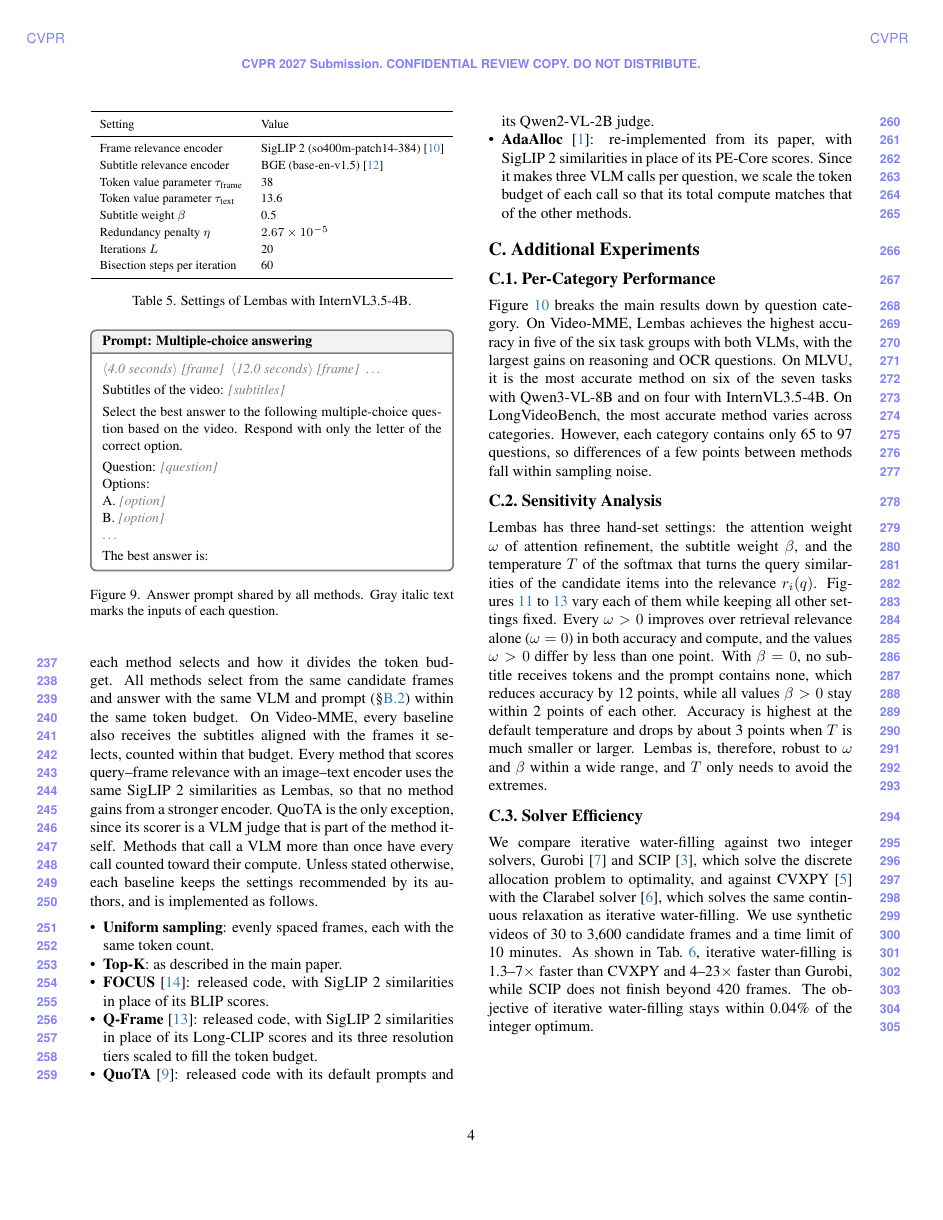
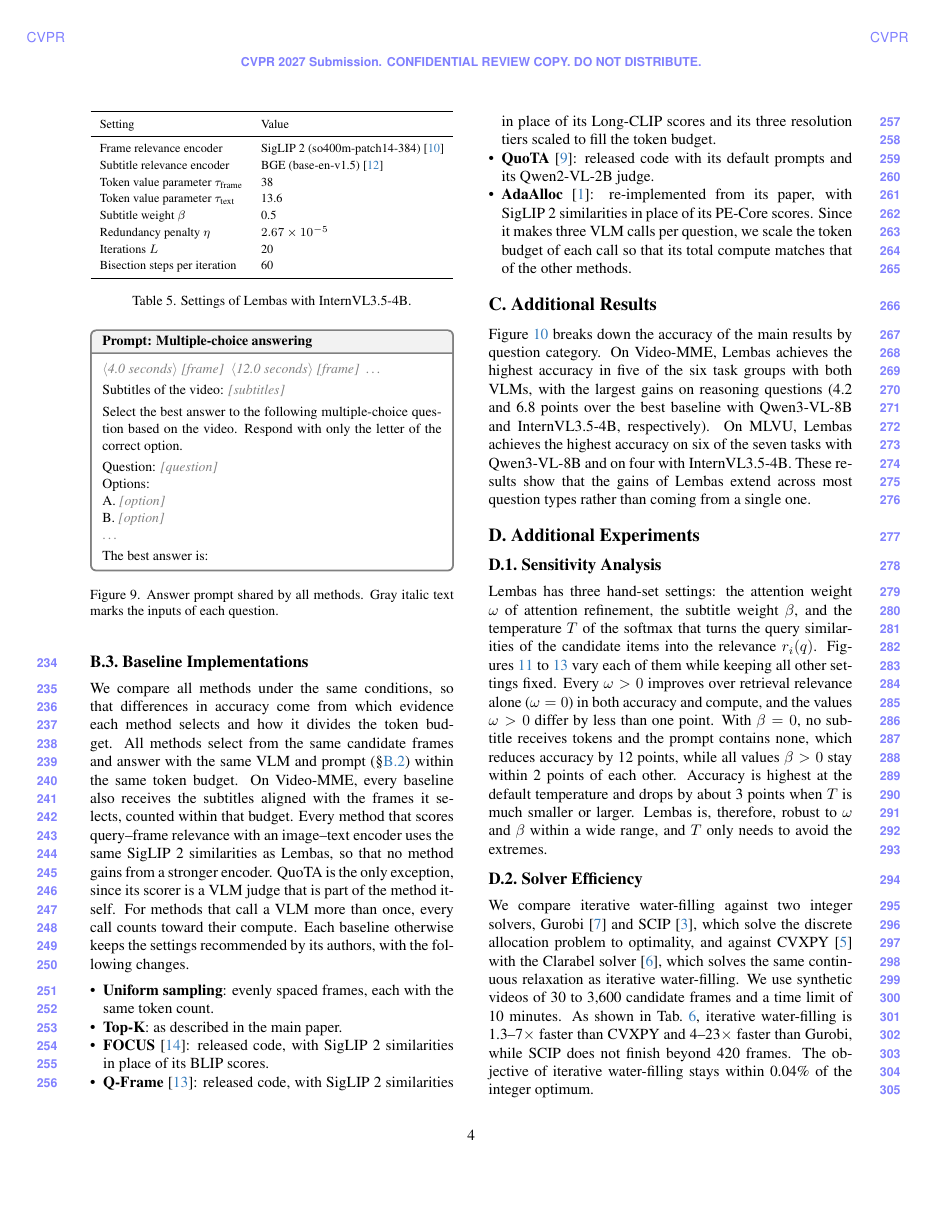
Before and after one commit to AyushBarik/Lembas-Supplementary, a LaTeX document (supp.tex, which reads sec/X_suppl.tex): page 4 of 6. Compiled offline with pdfLaTeX.

Commit message:
Restructure: C Additional Results (per-category radar), D Additional Experiments; opener lists sections; review pass on B.2, B.3, C, Fig. 10 caption

```diff
--- a/sec/X_suppl.tex
+++ b/sec/X_suppl.tex
@@ -282,7 +282,7 @@ The best answer is:
 \subsection{Baseline Implementations}
 \label{sec:supp-baselines}
 
-We compare all methods under the same conditions, so that differences in accuracy come from which evidence each method selects and how it divides the token budget. All methods select from the same candidate frames and answer with the same VLM and prompt (\cref{sec:supp-prompt}) within the same token budget. On Video-MME, every baseline also receives the subtitles aligned with the frames it selects, counted within that budget. Every method that scores query--frame relevance with an image--text encoder uses the same SigLIP~2 similarities as \name, so that no method gains from a stronger encoder. QuoTA is the only exception, since its scorer is a VLM judge that is part of the method itself. Methods that call a VLM more than once have every call counted toward their compute. Unless stated otherwise, each baseline keeps the settings recommended by its authors, and is implemented as follows.
+We compare all methods under the same conditions, so that differences in accuracy come from which evidence each method selects and how it divides the token budget. All methods select from the same candidate frames and answer with the same VLM and prompt (\cref{sec:supp-prompt}) within the same token budget. On Video-MME, every baseline also receives the subtitles aligned with the frames it selects, counted within that budget. Every method that scores query--frame relevance with an image--text encoder uses the same SigLIP~2 similarities as \name, so that no method gains from a stronger encoder. QuoTA is the only exception, since its scorer is a VLM judge that is part of the method itself. For methods that call a VLM more than once, every call counts toward their compute. Each baseline otherwise keeps the settings recommended by its authors, with the following changes.
 
 \begin{itemize}\setlength{\itemsep}{0pt}\setlength{\parskip}{0pt}\setlength{\topsep}{2pt}
   \item \textbf{Uniform sampling}: evenly spaced frames, each with the same token count.
@@ -293,13 +293,10 @@ We compare all methods under the same conditions, so that differences in accurac
   \item \textbf{AdaAlloc}~\cite{an2026adaalloc}: re-implemented from its paper, with SigLIP~2 similarities in place of its PE-Core scores. Since it makes three VLM calls per question, we scale the token budget of each call so that its total compute matches that of the other methods.
 \end{itemize}
 
-\section{Additional Experiments}
-\label{sec:supp-exp}
+\section{Additional Results}
+\label{sec:supp-results}
 
-\subsection{Per-Category Performance}
-\label{sec:supp-category}
-
-\Cref{fig:supp-radar} breaks the main results down by question category. On Video-MME, \name achieves the highest accuracy in five of the six task groups with both VLMs, with the largest gains on reasoning and OCR questions. On MLVU, it is the most accurate method on six of the seven tasks with Qwen3-VL-8B and on four with InternVL3.5-4B. On LongVideoBench, the most accurate method varies across categories. However, each category contains only 65 to 97 questions, so differences of a few points between methods fall within sampling noise.
+\Cref{fig:supp-radar} breaks down the accuracy of the main results by question category. On Video-MME, \name achieves the highest accuracy in five of the six task groups with both VLMs, with the largest gains on reasoning questions (4.2 and 6.8 points over the best baseline with Qwen3-VL-8B and InternVL3.5-4B, respectively). On MLVU, \name achieves the highest accuracy on six of the seven tasks with Qwen3-VL-8B and on four with InternVL3.5-4B. These results show that the gains of \name extend across most question types rather than coming from a single one.
 
 \begin{figure*}[t]
   \centering
@@ -308,5 +305,8 @@ We compare all methods under the same conditions, so that differences in accurac
   \label{fig:supp-radar}
 \end{figure*}
+
+\section{Additional Experiments}
+\label{sec:supp-exp}
 
 \subsection{Sensitivity Analysis}
 \label{sec:supp-sens}
```
Also changed, not shown: sec/X_suppl.tex (6 more changed lines).
